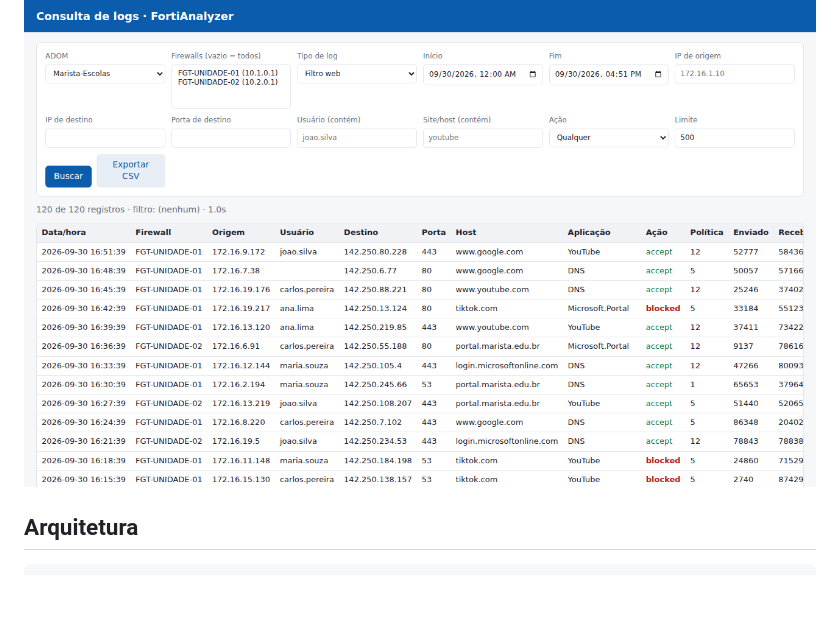
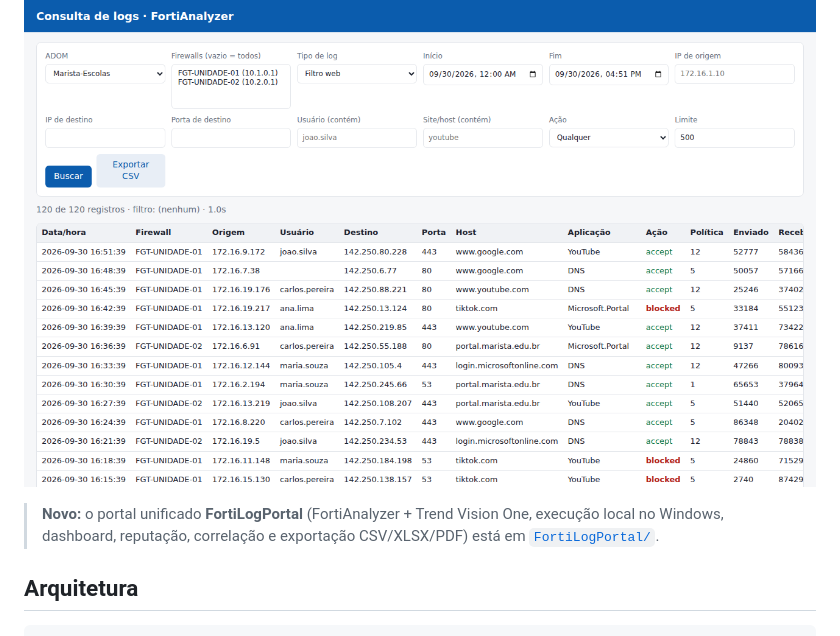
Before and after one commit to marcellod9/fortianalyzer-consulta, a Markdown page: README.md, the part around the change. Drawn GitHub-style; blank space fills up the shorter version.

Commit message:
README: aponta para o FortiLogPortal
Co-Authored-By: Claude Opus 5.5 (1M context) <noreply@anthropic.com>
Claude-Session: https://claude.ai/code/session_01DFeKvvwhcfbCbv5n8c8dCP

```diff
--- a/README.md
+++ b/README.md
@@ -5,6 +5,10 @@ Protótipo de sistema web para a equipe de sustentação consultar logs de acess
 ao FortiAnalyzer, sem precisar de acesso administrativo à GUI do FAZ.
 
 ![Tela do protótipo](docs/tela-prototipo.png)
+
+> **Novo:** o portal unificado **FortiLogPortal** (FortiAnalyzer + Trend Vision One, execução local
+> no Windows, dashboard, reputação, correlação e exportação CSV/XLSX/PDF) está em
+> [`FortiLogPortal/`](FortiLogPortal/README.md).
 
 ## Arquitetura
 
```
